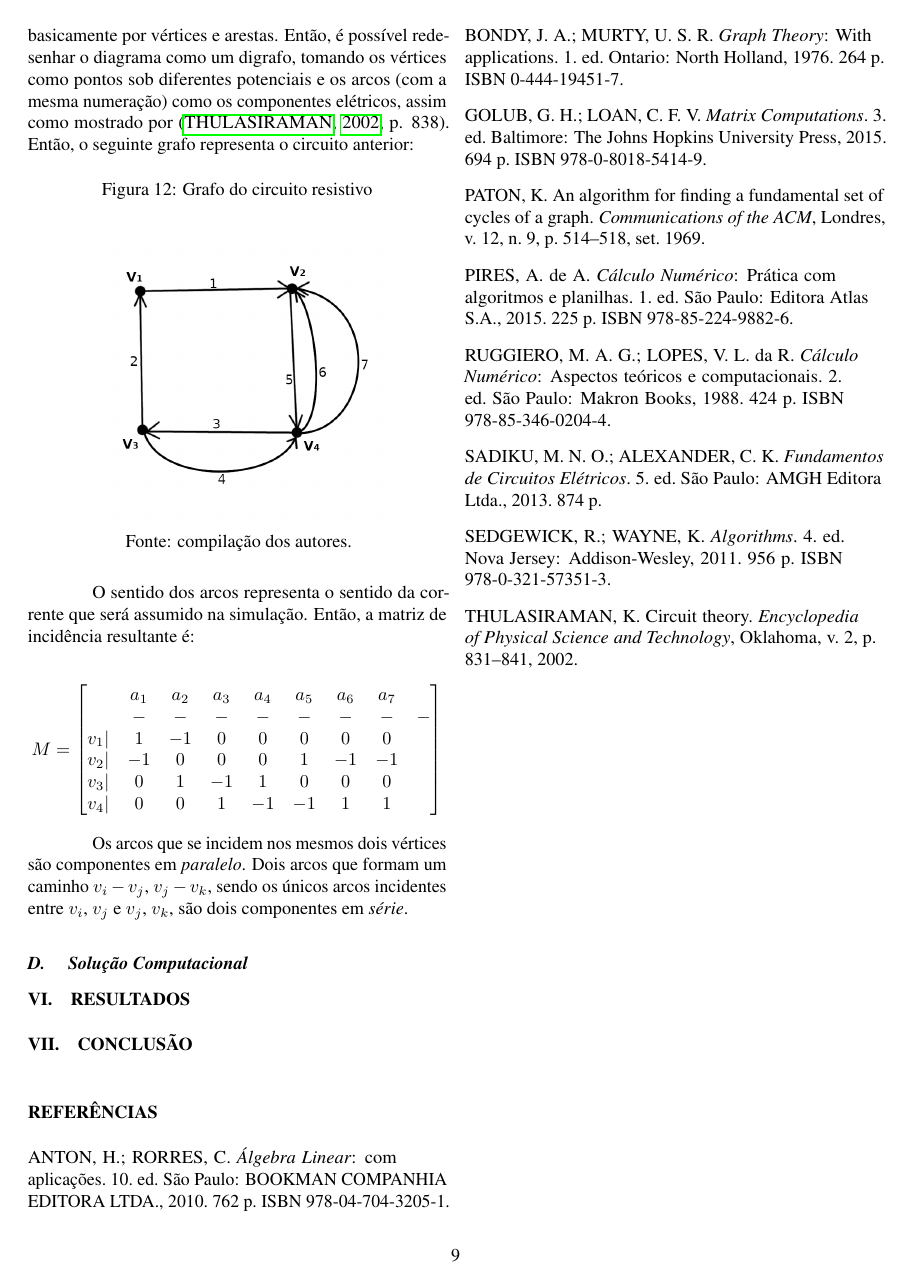
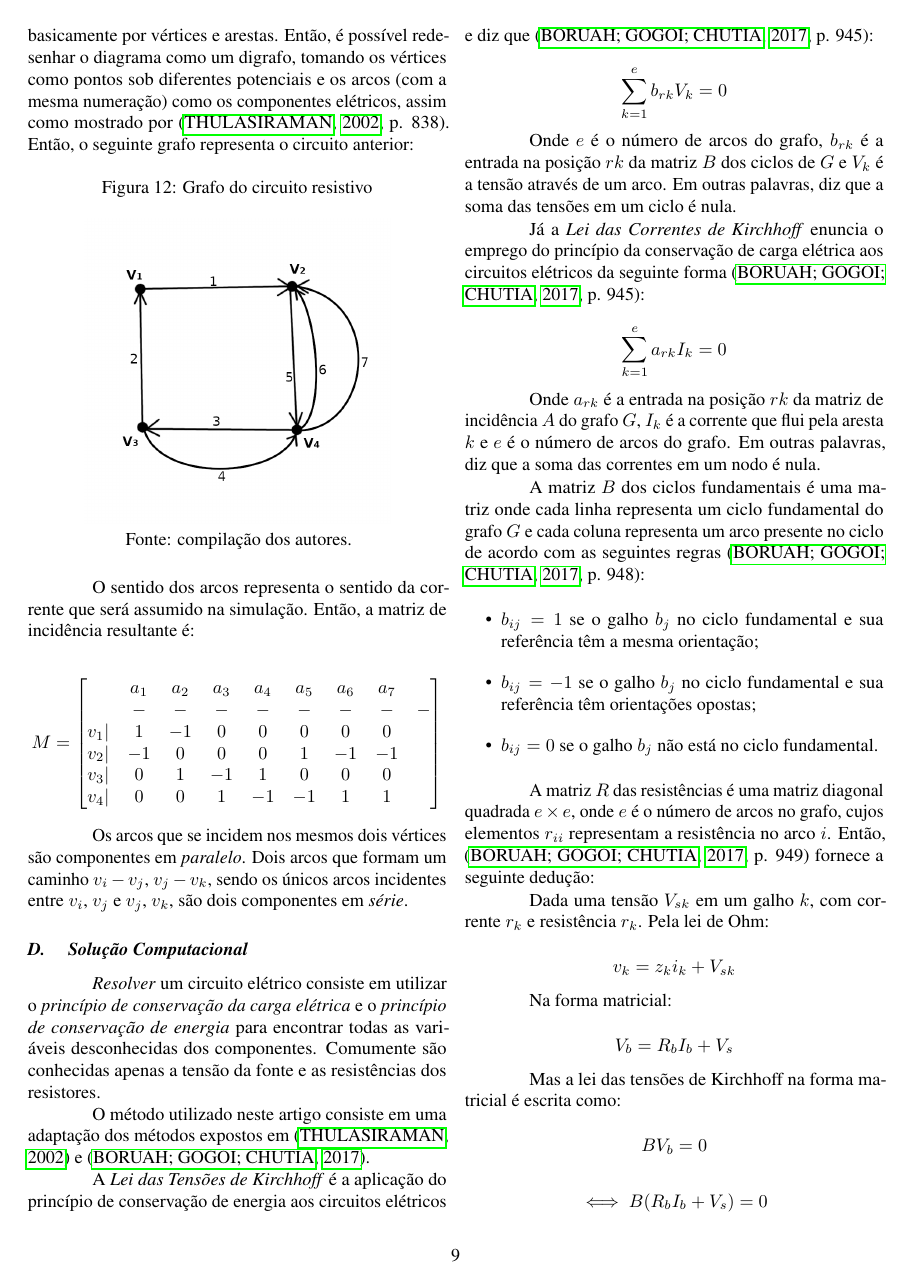
Before and after one commit to RafaelMarasca/FOO, a LaTeX document (Artigo/artigo.tex): page 9 of 9 before the commit and page 9 of 10 after it. Compiled offline with pdfLaTeX.

Commit message:
final metodologia

```diff
--- a/Artigo/artigo.tex
+++ b/Artigo/artigo.tex
@@ -839,3 +839,54 @@ Os arcos que se incidem nos mesmos dois vértices são componentes em \textit{pa
 
 \subsection*{D. \quad Solução Computacional}
 
+\textit{Resolver} um circuito elétrico consiste em utilizar o \textit{princípio de conservação da carga elétrica} e o \textit{princípio de conservação de energia} para encontrar todas as variáveis desconhecidas dos componentes. Comumente são conhecidas apenas a tensão da fonte e as resistências dos resistores.
+
+O método utilizado neste artigo consiste em uma adaptação dos métodos expostos em \cite{krishna} e \cite{boruah}.
+
+A \textit{Lei das Tensões de Kirchhoff} é a aplicação do princípio de conservação de energia aos circuitos elétricos e diz que \cite[p. 945]{boruah}:
+
+\[
+\sum_{k=1}^{e} b_{rk}V_k = 0
+\]
+
+Onde $e$ é o número de arcos do grafo, $b_{rk}$ é a entrada na posição $rk$ da matriz $B$ dos ciclos de $G$ e $V_k$ é a tensão através de um arco. Em outras palavras, diz que a soma das tensões em um ciclo é nula.
+
+Já a \textit{Lei das Correntes de Kirchhoff} enuncia o emprego do princípio da conservação de carga elétrica aos circuitos elétricos da seguinte forma \cite[p. 945]{boruah}:
+
+\[
+\sum_{k=1}^{e} a_{rk}I_k = 0
+\]
+
+Onde $a_{rk}$ é a entrada na posição $rk$ da matriz de incidência $A$ do grafo $G$, $I_k$ é a corrente que flui pela aresta $k$ e $e$ é o número de arcos do grafo. Em outras palavras, diz que a soma das correntes em um nodo é nula.
+
+A matriz $B$ dos ciclos fundamentais é uma matriz onde cada linha representa um ciclo fundamental do grafo $G$ e cada coluna representa um arco presente no ciclo de acordo com as seguintes regras \cite[p. 948]{boruah}:
+
+\begin{itemize}
+	\item $b_{ij} = 1$ se o galho $b_j$ no ciclo fundamental e sua referência têm a mesma orientação;
+	\item $b_{ij} = -1$ se o galho $b_j$ no ciclo fundamental e sua referência têm orientações opostas;
+	\item $b_{ij} = 0$ se o galho $b_j$ não está no ciclo fundamental.
+\end{itemize}
+
+A matriz $R$ das resistências é uma matriz diagonal quadrada $e \times e$, onde $e$ é o número de arcos no grafo, cujos elementos $r_{ii}$ representam a resistência no arco $i$. Então, \cite[p. 949]{boruah} fornece a seguinte dedução:
+
+Dada uma tensão $V_{sk}$ em um galho $k$, com corrente $r_k$ e resistência $r_k$. Pela lei de Ohm:
+
+\[
+v_k = z_ki_k + V_{sk}
+\]
+
+Na forma matricial:
+
+\[
+V_b = R_bI_b + V_s
+\]
+
+Mas a lei das tensões de Kirchhoff na forma matricial é escrita como:
+
+\[
+BV_b = 0
+\]
+
+\[
+\iff
+B(R_bI_b + V_s) = 0
```
Also changed, not shown: Artigo/bibliografia.bib (+11 -0 lines), Artigo/artigo.bbl, Artigo/artigo.pdf, Artigo/artigo.tex (39 more changed lines), 4 other files.
